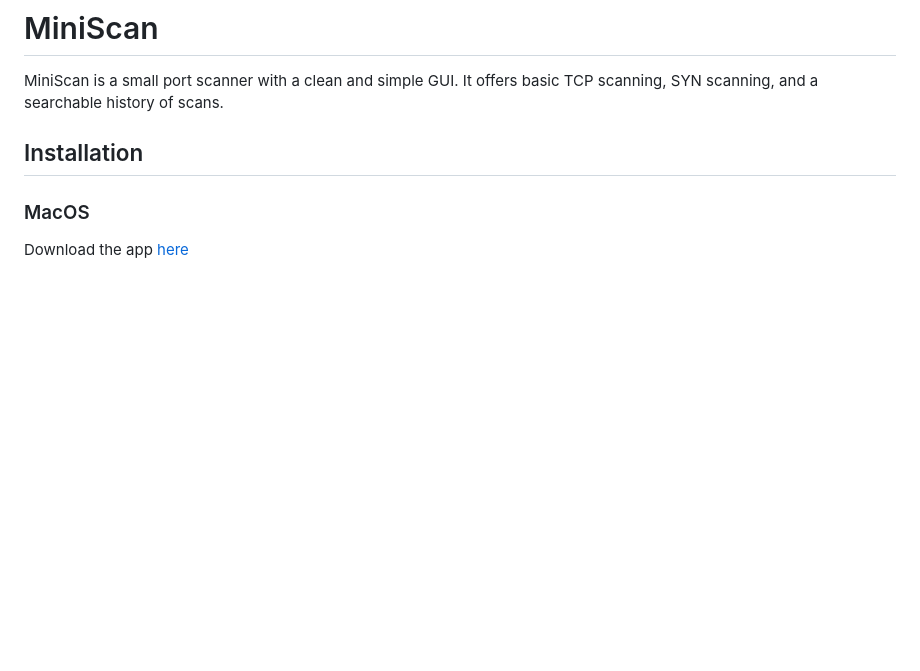
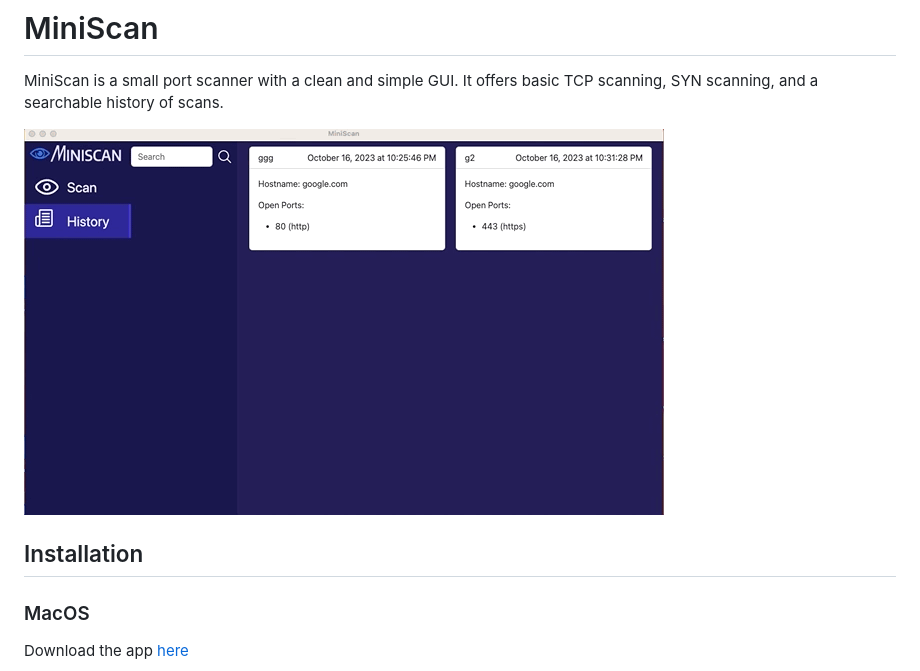
Before and after one commit to emrazik/MiniScan, a Markdown page: README.md, the part around the change. Rendered like a GitHub page; pictures changed too: MiniScanExample.gif (added); blank space fills up the shorter version.

Commit message:
add gif of example usage

```diff
--- a/README.md
+++ b/README.md
@@ -1,5 +1,7 @@
 # MiniScan
 MiniScan is a small port scanner with a clean and simple GUI. It offers basic TCP scanning, SYN scanning, and a searchable history of scans.
+
+![](https://github.com/emrazik/MiniScan/blob/main/MiniScanExample.gif)
 
 ## Installation
 ### MacOS
```
